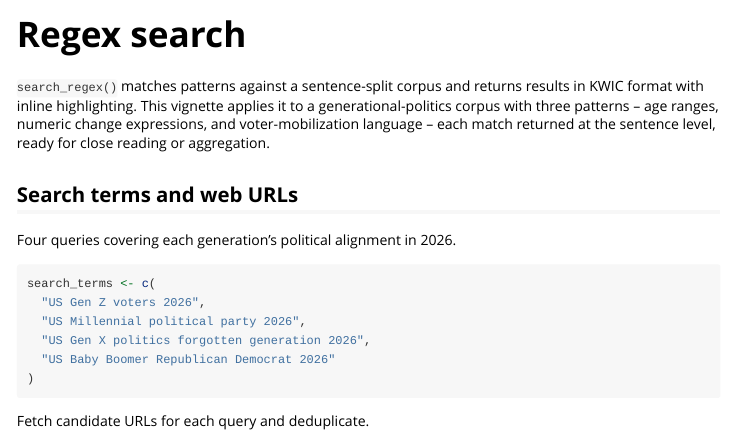
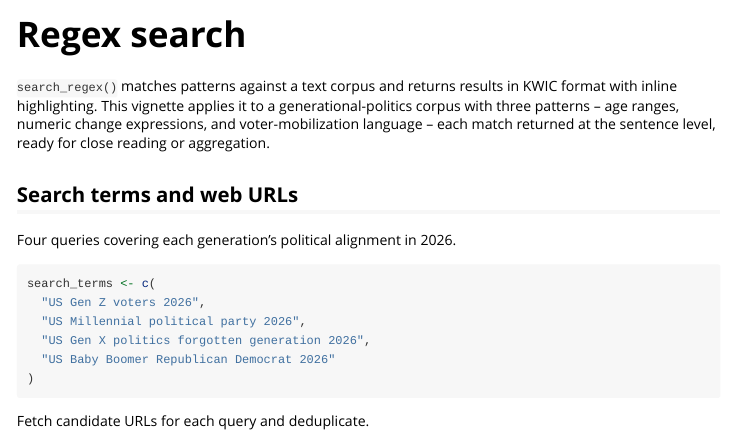
Before and after one commit to jaytimm/textpress, an R Markdown document (vignettes/regex-search.Rmd): the page in a window 1100 px wide, from its top. Rendered offline with R 4.5, knitr and Pandoc, with nearby package versions; some code elsewhere in the file could not run offline; long lines of code are wrapped.

Commit message:
vignette edit

````diff
--- a/vignettes/regex-search.Rmd
+++ b/vignettes/regex-search.Rmd
@@ -15,7 +15,7 @@ knitr::opts_chunk$set(
 )
 ```
 
-`search_regex()` matches patterns against a sentence-split corpus and returns results in KWIC format with inline highlighting. This vignette applies it to a generational-politics corpus with three patterns -- age ranges, numeric change expressions, and voter-mobilization language -- each match returned at the sentence level, ready for close reading or aggregation.
+`search_regex()` matches patterns against a text corpus and returns results in KWIC format with inline highlighting. This vignette applies it to a generational-politics corpus with three patterns -- age ranges, numeric change expressions, and voter-mobilization language -- each match returned at the sentence level, ready for close reading or aggregation.
 
 ## Search terms and web URLs
 
````
